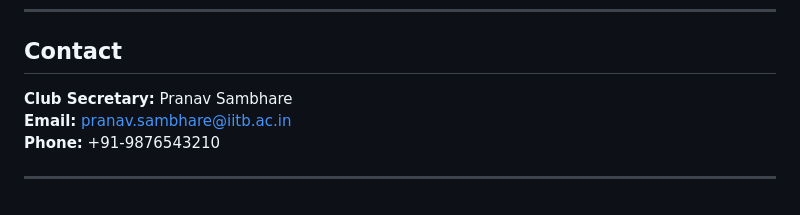
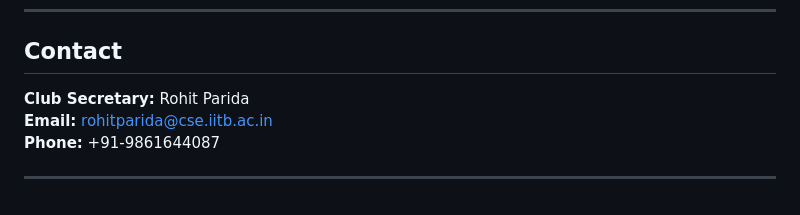
Before and after one commit to Rohit-33/ICC_web, a Markdown page: README.md, the part around the change. GitHub-like rendering.

```diff
--- a/README.md
+++ b/README.md
@@ -106,8 +106,8 @@ project-root/
 
 ## Contact
 
-**Club Secretary:** Pranav Sambhare
-**Email:** pranav.sambhare@iitb.ac.in
-**Phone:** +91-9876543210
+**Club Secretary:** Rohit Parida
+**Email:** rohitparida@cse.iitb.ac.in
+**Phone:** +91-9861644087
 
 ---
```
